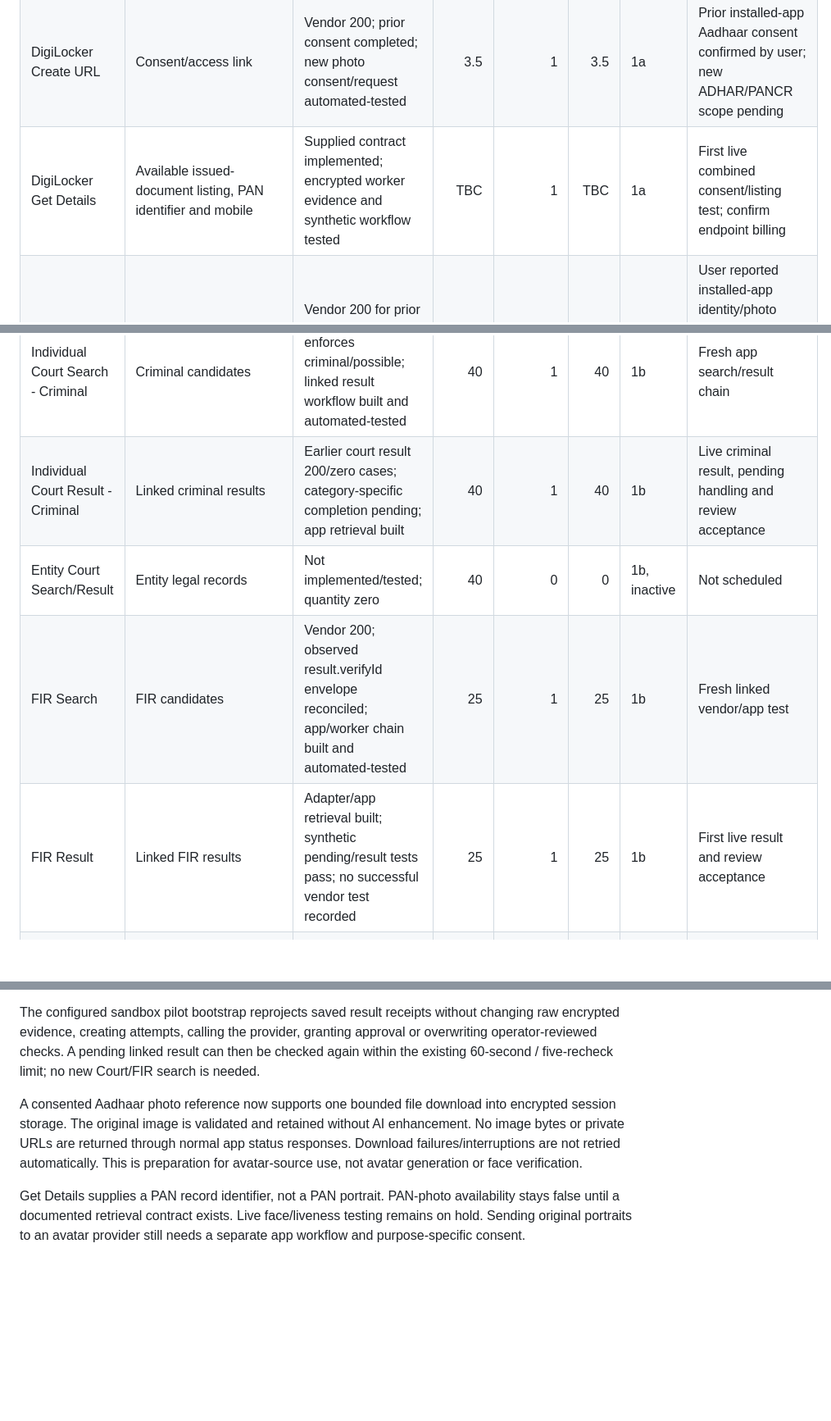
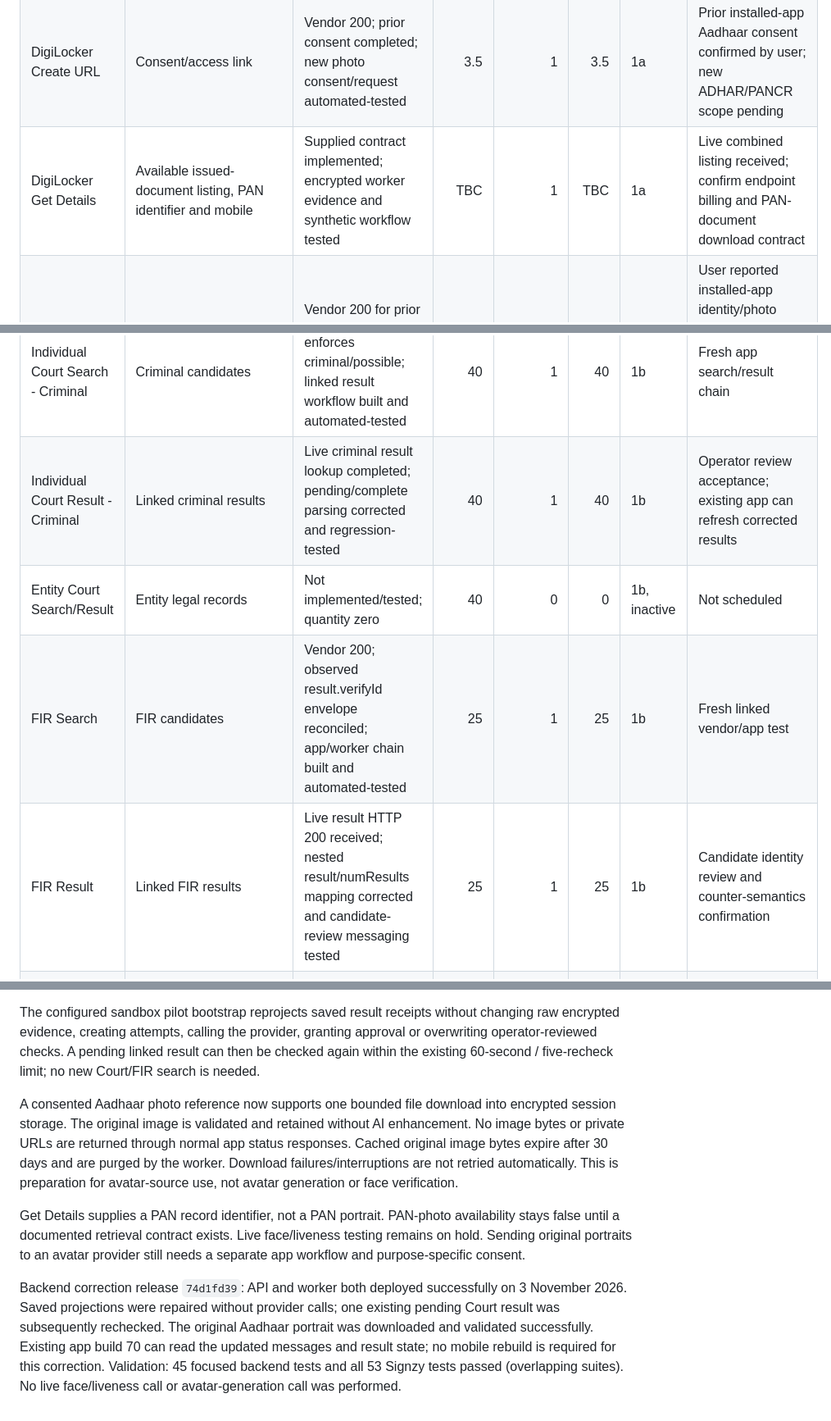
Before and after one commit to shuddhasangama/Dream-Sim, a Markdown page: docs/signzy-phase1-scope.md, 3 parts joined by grey strips. Shown at 82% size. GitHub-like rendering; blank space fills up the shorter version.

Commit message:
Record live result correction and portrait-cache acceptance

```diff
--- a/docs/signzy-phase1-scope.md
+++ b/docs/signzy-phase1-scope.md
@@ -8,15 +8,15 @@ Vendor testing means saved real sandbox evidence. Automated tests use synthetic
 |---|---|---|---:|---:|---:|---|---|
 | Current Employer Verification | Current employer evidence | Vendor 200; adapter, comparison, app queue and worker built | 4 | 1 | 4 | 1a | Flag interpretation and fresh installed-app E2E; API/worker deployed |
 | DigiLocker Create URL | Consent/access link | Vendor 200; prior consent completed; new photo consent/request automated-tested | 3.5 | 1 | 3.5 | 1a | Prior installed-app Aadhaar consent confirmed by user; new ADHAR/PANCR scope pending |
-| DigiLocker Get Details | Available issued-document listing, PAN identifier and mobile | Supplied contract implemented; encrypted worker evidence and synthetic workflow tested | TBC | 1 | TBC | 1a | First live combined consent/listing test; confirm endpoint billing |
+| DigiLocker Get Details | Available issued-document listing, PAN identifier and mobile | Supplied contract implemented; encrypted worker evidence and synthetic workflow tested | TBC | 1 | TBC | 1a | Live combined listing received; confirm endpoint billing and PAN-document download contract |
 | DigiLocker get eAadhaar | Name, DOB/age, document address and photo reference | Vendor 200 for prior request; new photo flag and encrypted reference implemented | 3.5 | 1 | 3.5 | 1a | User reported installed-app identity/photo reference received; fresh combined flow, persistence/restart and URL expiry pending |
 | Individual Court Search - Civil | Civil candidates | Prior vendor 200; excluded from new app submissions | 40 | 0 | 0 | Inactive | Not scheduled |
 | Individual Court Result - Civil | Civil results | Excluded from new Phase 1 workflow | 40 | 0 | 0 | Inactive | Not scheduled |
 | Individual Court Search - Criminal | Criminal candidates | Vendor 200; app enforces criminal/possible; linked result workflow built and automated-tested | 40 | 1 | 40 | 1b | Fresh app search/result chain |
-| Individual Court Result - Criminal | Linked criminal results | Earlier court result 200/zero cases; category-specific completion pending; app retrieval built | 40 | 1 | 40 | 1b | Live criminal result, pending handling and review acceptance |
+| Individual Court Result - Criminal | Linked criminal results | Live criminal result lookup completed; pending/complete parsing corrected and regression-tested | 40 | 1 | 40 | 1b | Operator review acceptance; existing app can refresh corrected results |
 | Entity Court Search/Result | Entity legal records | Not implemented/tested; quantity zero | 40 | 0 | 0 | 1b, inactive | Not scheduled |
 | FIR Search | FIR candidates | Vendor 200; observed result.verifyId envelope reconciled; app/worker chain built and automated-tested | 25 | 1 | 25 | 1b | Fresh linked vendor/app test |
-| FIR Result | Linked FIR results | Adapter/app retrieval built; synthetic pending/result tests pass; no successful vendor test recorded | 25 | 1 | 25 | 1b | First live result and review acceptance |
+| FIR Result | Linked FIR results | Live result HTTP 200 received; nested result/numResults mapping corrected and candidate-review messaging tested | 25 | 1 | 25 | 1b | Candidate identity review and counter-semantics confirmation |
 | Liveness Secure / supplied Face Smart endpoint | Liveness and separate face-match outcome | Adapter/CLI and synthetic tests built; app setup placeholder only | 6 | 1 | 6 | 1a | Upload/capture contract, photo URL compatibility, entitlement/price confirmation, device E2E |
 | ConsenzAI | Video consent/liveness/optional match | Not implemented/tested | 7 | 0 | 0 | Inactive | Not scheduled |
 | Face Match, standalone | Compare face images | Separate product excluded; combined Face Smart adapter reports match separately | 2.5 | 0 | 0 | Inactive | No separate paid call scheduled |
@@ -68,6 +68,8 @@ The sandbox returned Court HTTP 200 with status 0 / `Process pending.` and FIR r
 
 The configured sandbox pilot bootstrap reprojects saved result receipts without changing raw encrypted evidence, creating attempts, calling the provider, granting approval or overwriting operator-reviewed checks. A pending linked result can then be checked again within the existing 60-second / five-recheck limit; no new Court/FIR search is needed.
 
-A consented Aadhaar photo reference now supports one bounded file download into encrypted session storage. The original image is validated and retained without AI enhancement. No image bytes or private URLs are returned through normal app status responses. Download failures/interruptions are not retried automatically. This is preparation for avatar-source use, not avatar generation or face verification.
+A consented Aadhaar photo reference now supports one bounded file download into encrypted session storage. The original image is validated and retained without AI enhancement. No image bytes or private URLs are returned through normal app status responses. Cached original image bytes expire after 30 days and are purged by the worker. Download failures/interruptions are not retried automatically. This is preparation for avatar-source use, not avatar generation or face verification.
 
 Get Details supplies a PAN record identifier, not a PAN portrait. PAN-photo availability stays false until a documented retrieval contract exists. Live face/liveness testing remains on hold. Sending original portraits to an avatar provider still needs a separate app workflow and purpose-specific consent.
+
+Backend correction release `74d1fd39`: API and worker both deployed successfully on 3 November 2026. Saved projections were repaired without provider calls; one existing pending Court result was subsequently rechecked. The original Aadhaar portrait was downloaded and validated successfully. Existing app build 70 can read the updated messages and result state; no mobile rebuild is required for this correction. Validation: 45 focused backend tests and all 53 Signzy tests passed (overlapping suites). No live face/liveness call or avatar-generation call was performed.
```
